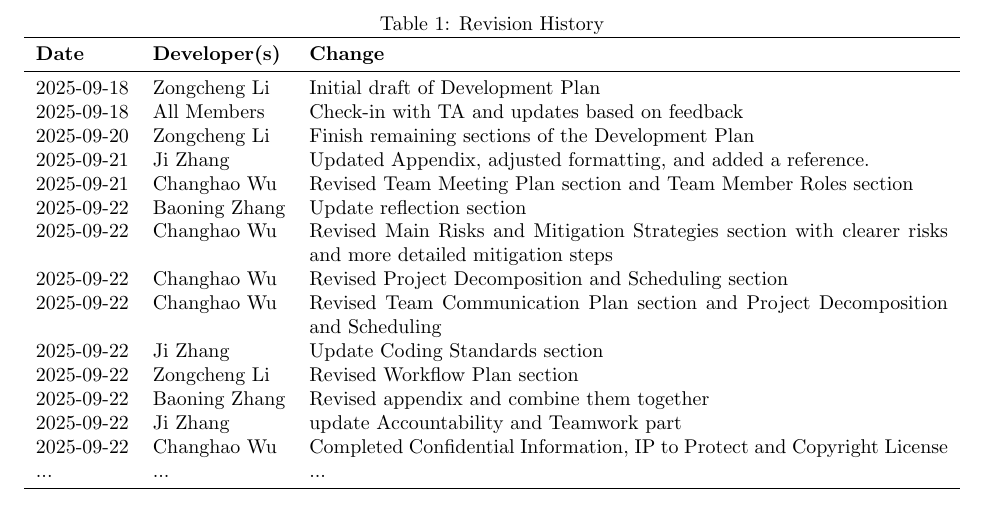
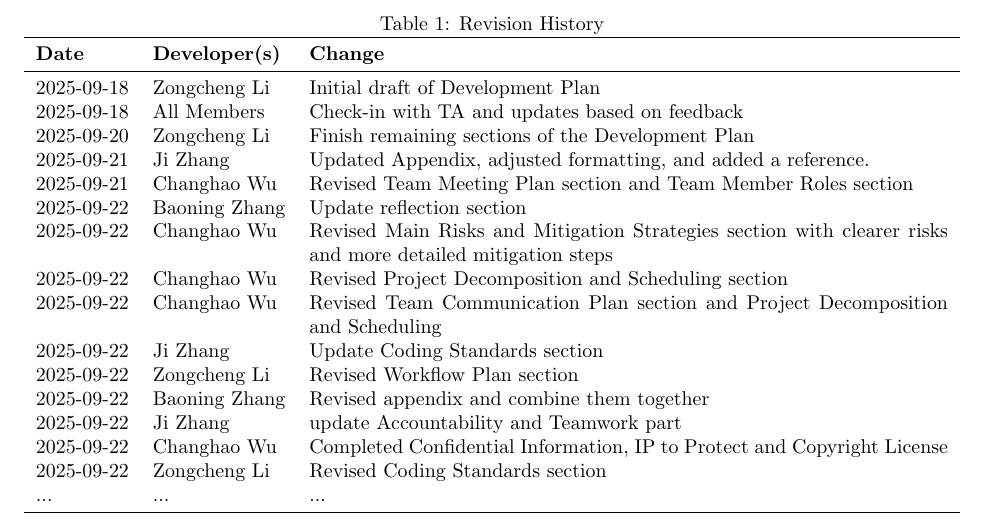
Before and after one commit to InfantMob/Cow-puter-Vision, a LaTeX document (docs/DevelopmentPlan/DevelopmentPlan.tex): part of page 1 of 13, cut so that both start at the same text. Compiled offline with pdfLaTeX.

Commit message:
Update DevelopmentPlan.tex

```diff
--- a/docs/DevelopmentPlan/DevelopmentPlan.tex
+++ b/docs/DevelopmentPlan/DevelopmentPlan.tex
@@ -41,6 +41,7 @@
 2025-09-22  & Baoning Zhang    & Revised appendix and combine them together \\
 2025-09-22  & Ji Zhang         & update Accountability and Teamwork part \\
 2025-09-22  & Changhao Wu      & Completed Confidential Information, IP to Protect and Copyright License\\
+2025-09-22  & Zongcheng Li     & Revised Coding Standards section \\
 ...         & ... & ...\\
 
 \bottomrule
```
